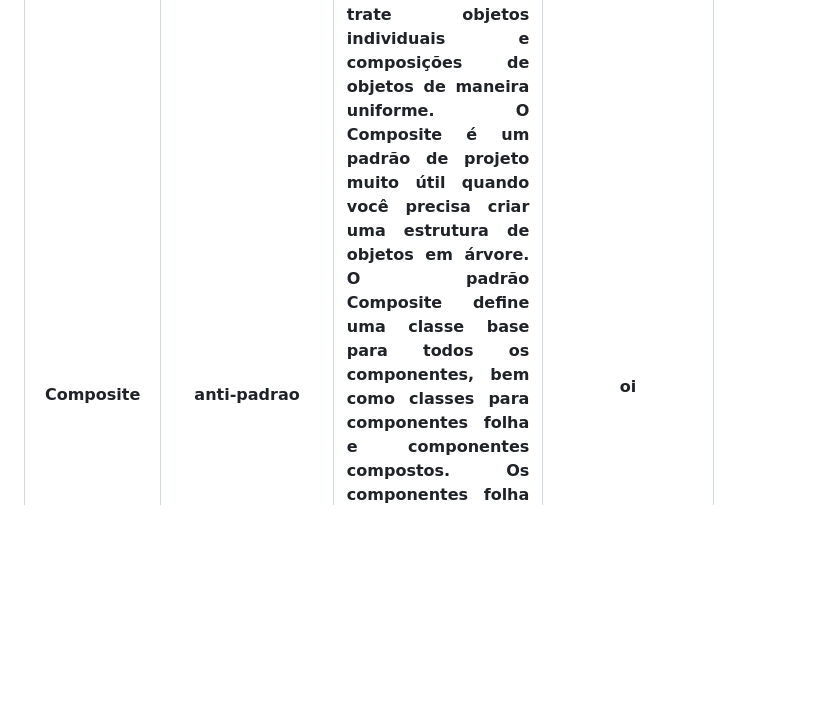
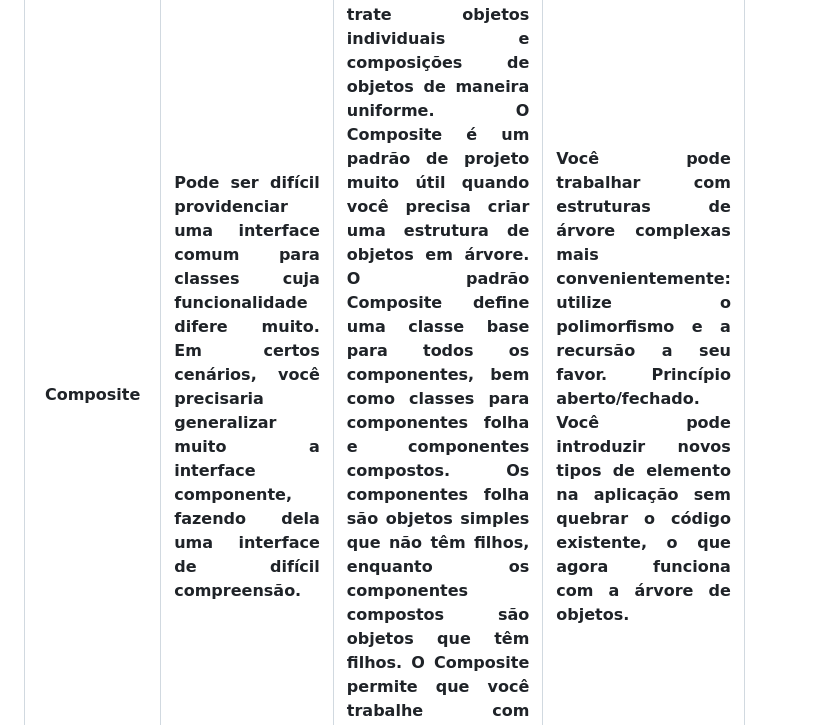
Before and after one commit to Daniloel/Bertoti, a Markdown page: Padroes de Projetos de Sistemas/Readme.md, the part around the change. Drawn GitHub-style; blank space fills up the shorter version.

```diff
--- a/Padroes de Projetos de Sistemas/Readme.md
+++ b/Padroes de Projetos de Sistemas/Readme.md
@@ -60,12 +60,17 @@
 		 </tr>
 		 <tr>
 		 <th scope="col">Composite</th>
-             <th scope="col"> anti-padrao  </th>
+             <th scope="col"> <p align="justify">Pode ser difícil providenciar uma interface comum para
+ classes cuja funcionalidade difere muito. Em certos cenários, você precisaria
+ generalizar muito a interface componente, fazendo dela uma interface de difícil compreensão.
+			  </p> </th>
 		 <th scope="col">
 			   <p align="justify"> O padrão de projeto Composite é um padrão de projeto estrutural que permite que você trate objetos individuais e composições de objetos de maneira                         uniforme. O Composite é um  padrão de projeto muito útil quando você precisa criar uma estrutura de objetos em árvore. O padrão Composite define uma classe base                            para todos os componentes, bem como  classes para componentes folha e componentes compostos. Os componentes folha são objetos simples que não têm filhos, enquanto                          os componentes compostos são objetos que têm filhos. O Composite permite que você trabalhe com objetos em árvores de maneira uniforme, independentemente de serem                          objetos simples ou compostos
 			  </p>
 		 </th>
-		 <th scope="col"> <p>oi </p>  </th>
+		 <th scope="col"> <p align="justify">Você pode trabalhar com estruturas de árvore complexas mais convenientemente: utilize o polimorfismo e a recursão a seu favor.
+ Princípio aberto/fechado. Você pode introduzir novos tipos de elemento na aplicação sem quebrar o código existente, o que agora funciona com a árvore de objetos.
+			  </p> </th>
 	  </tr>
 	</thead>
  </table>
```
